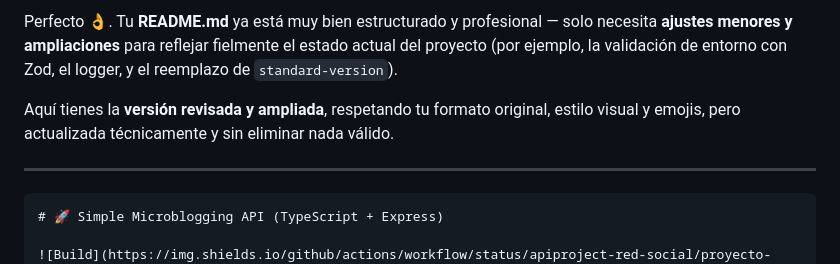
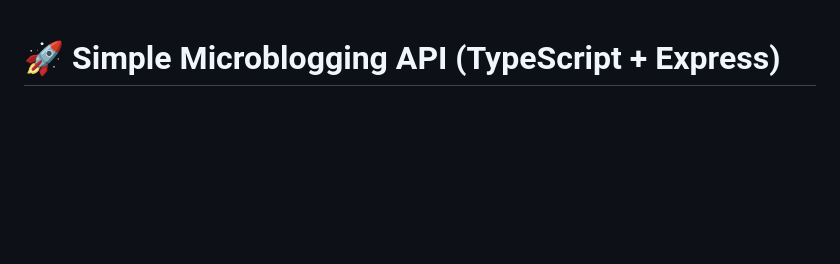
Before and after one commit to apiproject-red-social/proyecto-API-Red-Social, a Markdown page: README.md, the part around one of its changes. Rendered like a GitHub page; blank space fills up the shorter version.

````diff
--- a/README.md
+++ b/README.md
@@ -1,11 +1,3 @@
-Perfecto 👌.
-Tu **README.md** ya está muy bien estructurado y profesional — solo necesita **ajustes menores y ampliaciones** para reflejar fielmente el estado actual del proyecto (por ejemplo, la validación de entorno con Zod, el logger, y el reemplazo de `standard-version`).
-
-Aquí tienes la **versión revisada y ampliada**, respetando tu formato original, estilo visual y emojis, pero actualizada técnicamente y sin eliminar nada válido.
-
----
-
-```markdown
 # 🚀 Simple Microblogging API (TypeScript + Express)
 
 ![Build](https://img.shields.io/github/actions/workflow/status/apiproject-red-social/proyecto-API-Red-Social/ci.yml?branch=main&label=build&style=flat-square)
````
Also changed, not shown: other parts of README.md (+0 -4 lines).
